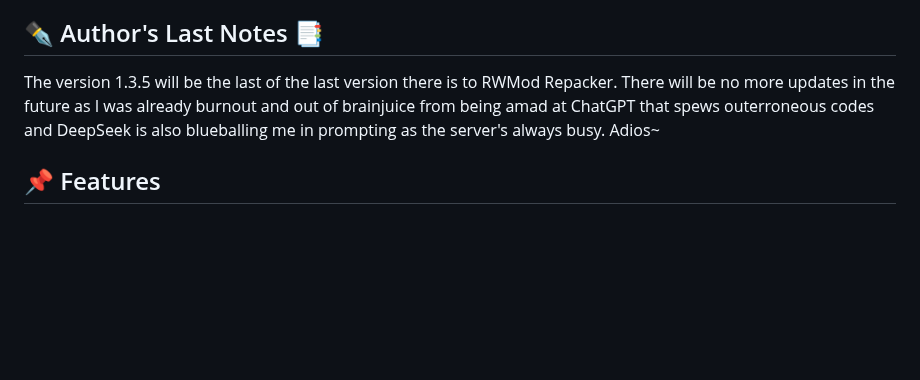
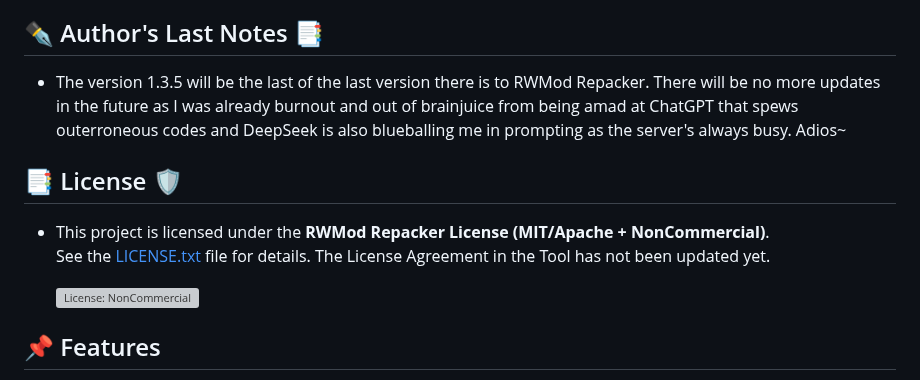
Before and after one commit to Moggle-Khraum/rwmod_repacker, a Markdown page: README.md, the part around the change. Drawn GitHub-style; blank space fills up the shorter version; grey boxes are pictures that could not be loaded.

```diff
--- a/README.md
+++ b/README.md
@@ -14,7 +14,15 @@
 - Both the program RWMod Repacker 1.3.5 and Sanity Checker 0.5 was made through the use of multiple AI but mostly DeepSeek and ChatGPT's PythonGPT, the author also used Gemini AI in asking trivial questions and also the first designer of the website made in Github Pages. The website was overhauled with the use of Replit, another AI specialized in designing apps and websites. During the making, the process was ardous as sometimes after asking so much questions, feeding it the code for assisted debugging, the AI starts hallucinating and spits out the same code prone with errors. To solve this dilemma, I have used other AI's which come in handy in answering my specific queries, assists me in debugging the code in Python, exporting the PY Script into a working EXE program using CxFreeze.
 
 ## ✒️ Author's Last Notes 📑
-The version 1.3.5 will be the last of the last version there is to RWMod Repacker. There will be no more updates in the future as I was already burnout and out of brainjuice from being amad at ChatGPT that spews outerroneous codes and DeepSeek is also blueballing me in prompting as the server's always busy. Adios~
+- The version 1.3.5 will be the last of the last version there is to RWMod Repacker. There will be no more updates in the future as I was already burnout and out of brainjuice from being amad at ChatGPT that spews outerroneous codes and DeepSeek is also blueballing me in prompting as the server's always busy. Adios~
+
+## 📑 License 🛡️
+- This project is licensed under the **RWMod Repacker License (MIT/Apache + NonCommercial)**.
+See the [LICENSE.txt](./LICENSE.txt) file for details. The License Agreement in the Tool has not been updated yet.
+
+   ![License: NonCommercial](https://img.shields.io/badge/License-MIT%2FApache--NC-blue.svg)
+
+
 
 ## 📌 Features
 - ----------- TOOL FEATURES --------------
```
